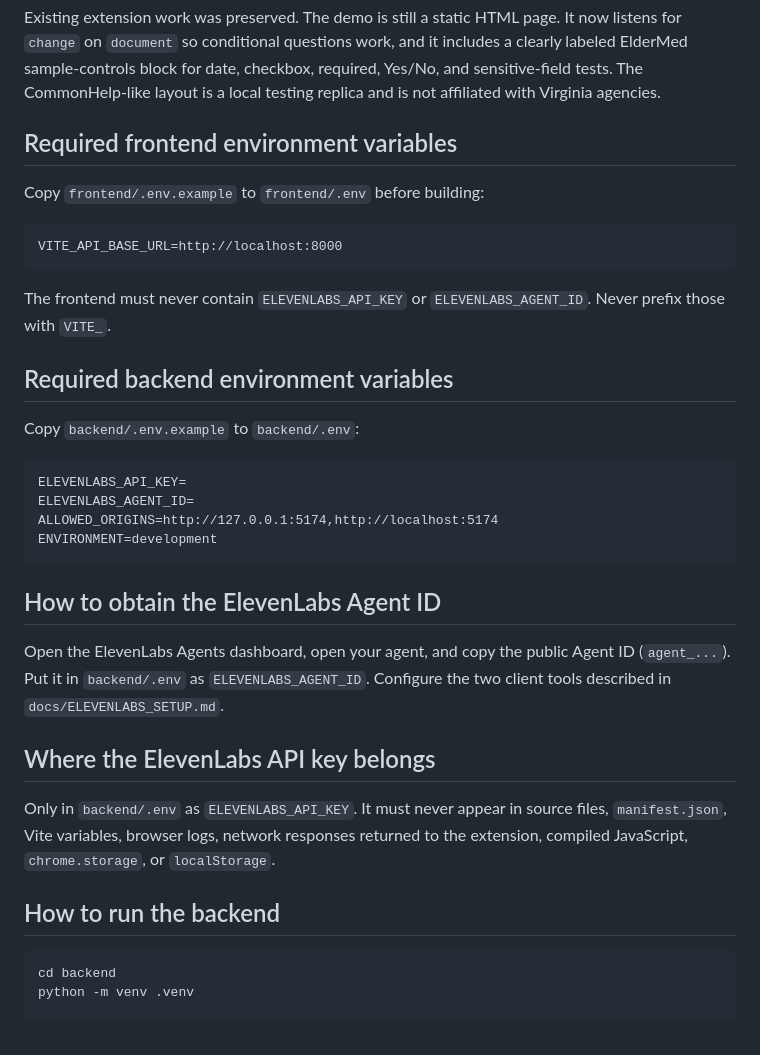
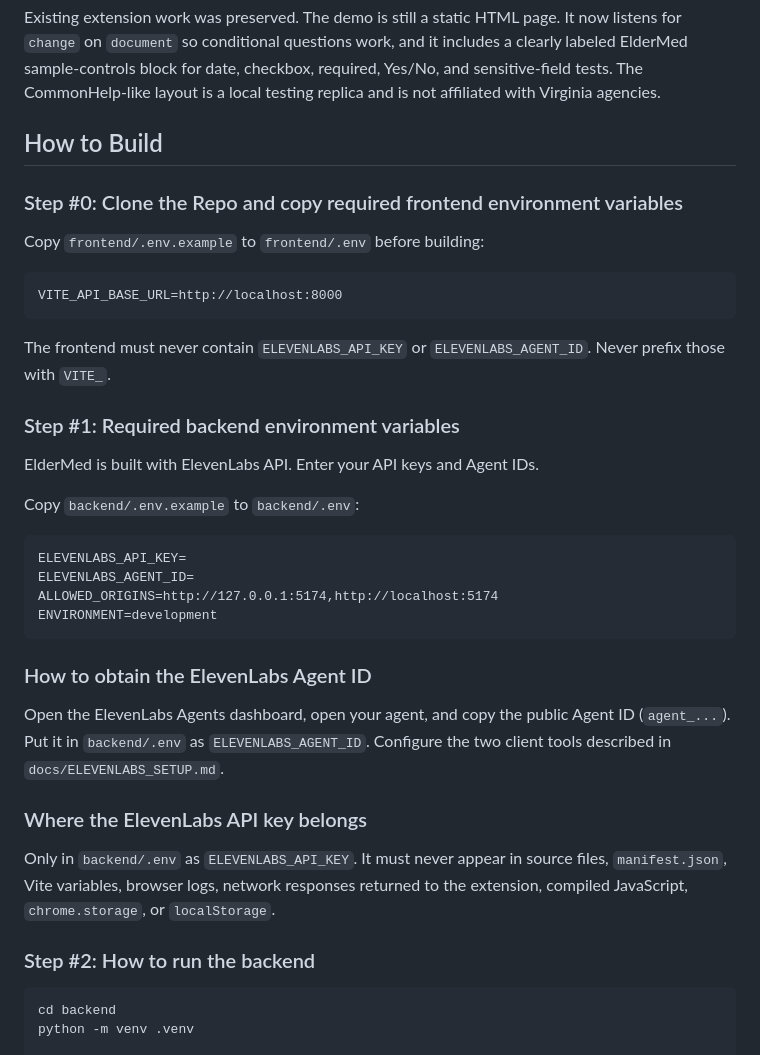
Before and after one commit to NazimTheAllFather/ElderMed, a Markdown page: README.md, the part around one of its changes. Rendered like a GitHub page; blank space fills up the shorter version.

````diff
--- a/README.md
+++ b/README.md
@@ -72,7 +72,9 @@ git mv "demo page" demo-page
 
 Existing extension work was preserved. The demo is still a static HTML page. It now listens for `change` on `document` so conditional questions work, and it includes a clearly labeled ElderMed sample-controls block for date, checkbox, required, Yes/No, and sensitive-field tests. The CommonHelp-like layout is a local testing replica and is not affiliated with Virginia agencies.
 
-## Required frontend environment variables
+## How to Build
+
+### Step #0: Clone the Repo and copy required frontend environment variables
 
 Copy `frontend/.env.example` to `frontend/.env` before building:
 
@@ -82,7 +84,9 @@ VITE_API_BASE_URL=http://localhost:8000
 
 The frontend must never contain `ELEVENLABS_API_KEY` or `ELEVENLABS_AGENT_ID`. Never prefix those with `VITE_`.
 
-## Required backend environment variables
+### Step #1: Required backend environment variables
+
+ElderMed is built with ElevenLabs API. Enter your API keys and Agent IDs.
 
 Copy `backend/.env.example` to `backend/.env`:
 
@@ -93,15 +97,15 @@ ALLOWED_ORIGINS=http://127.0.0.1:5174,http://localhost:5174
 ENVIRONMENT=development
 ```
 
-## How to obtain the ElevenLabs Agent ID
+### How to obtain the ElevenLabs Agent ID
 
 Open the ElevenLabs Agents dashboard, open your agent, and copy the public Agent ID (`agent_...`). Put it in `backend/.env` as `ELEVENLABS_AGENT_ID`. Configure the two client tools described in `docs/ELEVENLABS_SETUP.md`.
 
-## Where the ElevenLabs API key belongs
+### Where the ElevenLabs API key belongs
 
 Only in `backend/.env` as `ELEVENLABS_API_KEY`. It must never appear in source files, `manifest.json`, Vite variables, browser logs, network responses returned to the extension, compiled JavaScript, `chrome.storage`, or `localStorage`.
 
-## How to run the backend
+### Step #2: How to run the backend
 
 ```bash
 cd backend
````
Also changed, not shown: other parts of README.md (+9 -10 lines).
